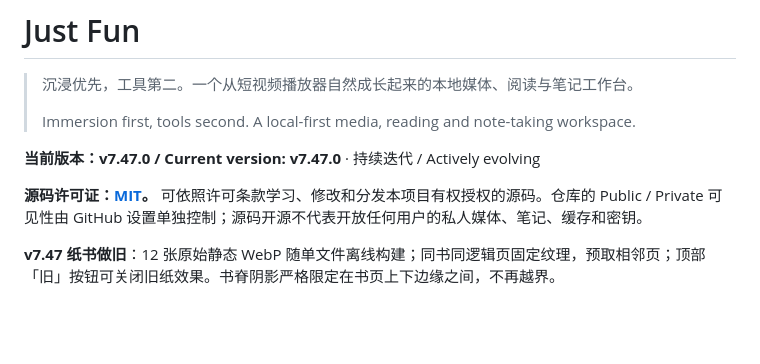
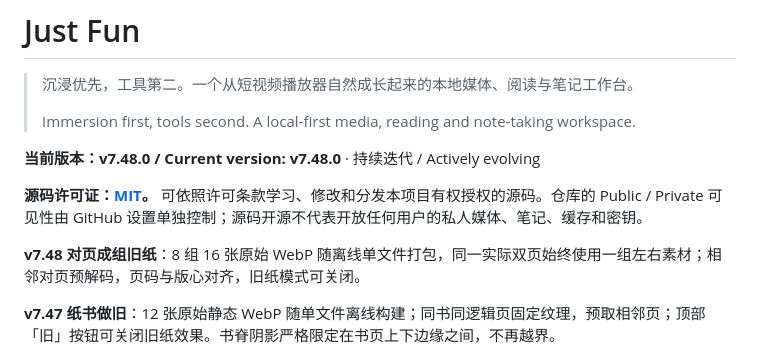
Before and after one commit to smartahou/just-fun, a Markdown page: README.md, the part around the change. GitHub-like rendering; blank space fills up the shorter version.

Commit message:
docs(reading): document paired old-paper sets and footer styling in v7.48

```diff
--- a/README.md
+++ b/README.md
@@ -4,9 +4,11 @@
 >
 > Immersion first, tools second. A local-first media, reading and note-taking workspace.
 
-**当前版本：v7.47.0 / Current version: v7.47.0** · 持续迭代 / Actively evolving
+**当前版本：v7.48.0 / Current version: v7.48.0** · 持续迭代 / Actively evolving
 
 **源码许可证：[MIT](LICENSE)。** 可依照许可条款学习、修改和分发本项目有权授权的源码。仓库的 Public / Private 可见性由 GitHub 设置单独控制；源码开源不代表开放任何用户的私人媒体、笔记、缓存和密钥。
+
+**v7.48 对页成组旧纸**：8 组 16 张原始 WebP 随离线单文件打包，同一实际双页始终使用一组左右素材；相邻对页预解码，页码与版心对齐，旧纸模式可关闭。
 
 **v7.47 纸书做旧**：12 张原始静态 WebP 随单文件离线构建；同书同逻辑页固定纹理，预取相邻页；顶部「旧」按钮可关闭旧纸效果。书脊阴影严格限定在书页上下边缘之间，不再越界。
 
```
